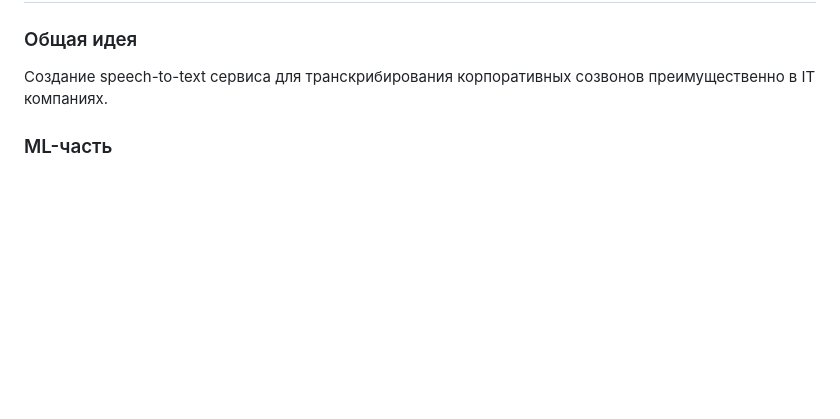
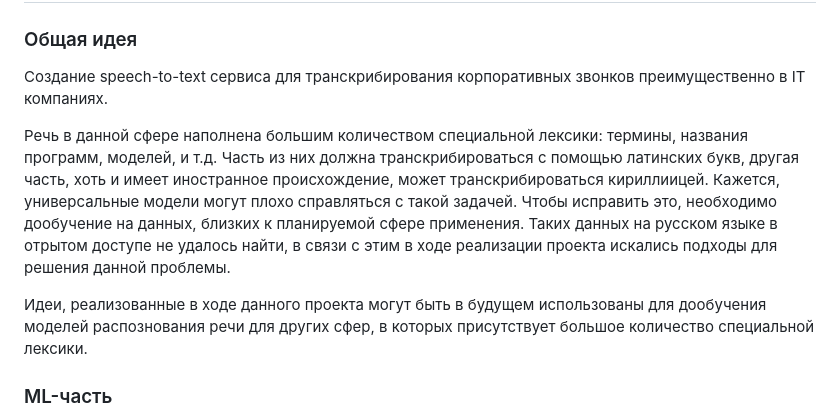
Before and after one commit to AnnaNik334743/mfdp, a Markdown page: README.md, the part around the change. GitHub-like rendering; blank space fills up the shorter version.

```diff
--- a/README.md
+++ b/README.md
@@ -1,7 +1,11 @@
 # MFDP
 
 ### Общая идея
-Создание speech-to-text сервиса для транскрибирования корпоративных созвонов преимущественно в IT компаниях.
+Создание speech-to-text сервиса для транскрибирования корпоративных звонков преимущественно в IT компаниях.
+
+Речь в данной сфере наполнена большим количеством специальной лексики: термины, названия программ, моделей, и т.д. Часть из них должна транскрибироваться с помощью латинских букв, другая часть, хоть и имеет иностранное происхождение, может транскрибироваться кириллиицей. Кажется, универсальные модели могут плохо справляться с такой задачей. Чтобы исправить это, необходимо дообучение на данных, близких к планируемой сфере применения. Таких данных на русском языке в отрытом доступе не удалось найти, в связи с этим в ходе реализации проекта искались подходы для решения данной проблемы.
+
+Идеи, реализованные в ходе данного проекта могут быть в будущем использованы для дообучения моделей распознования речи для других сфер, в которых присутствует большое количество специальной лексики.
 
 ### ML-часть
 Дообучить открытое решение на данных близких к планируемой сфере применения. При обучении аугментировать аудио шумом, который специфичен сфере (щелчки мыши; разговор в офисе на заднем плане; шум из окна; домашние звуки, если сотрудник на удаленке; звук кафе, если сотрудник подключился оттуда)
```
